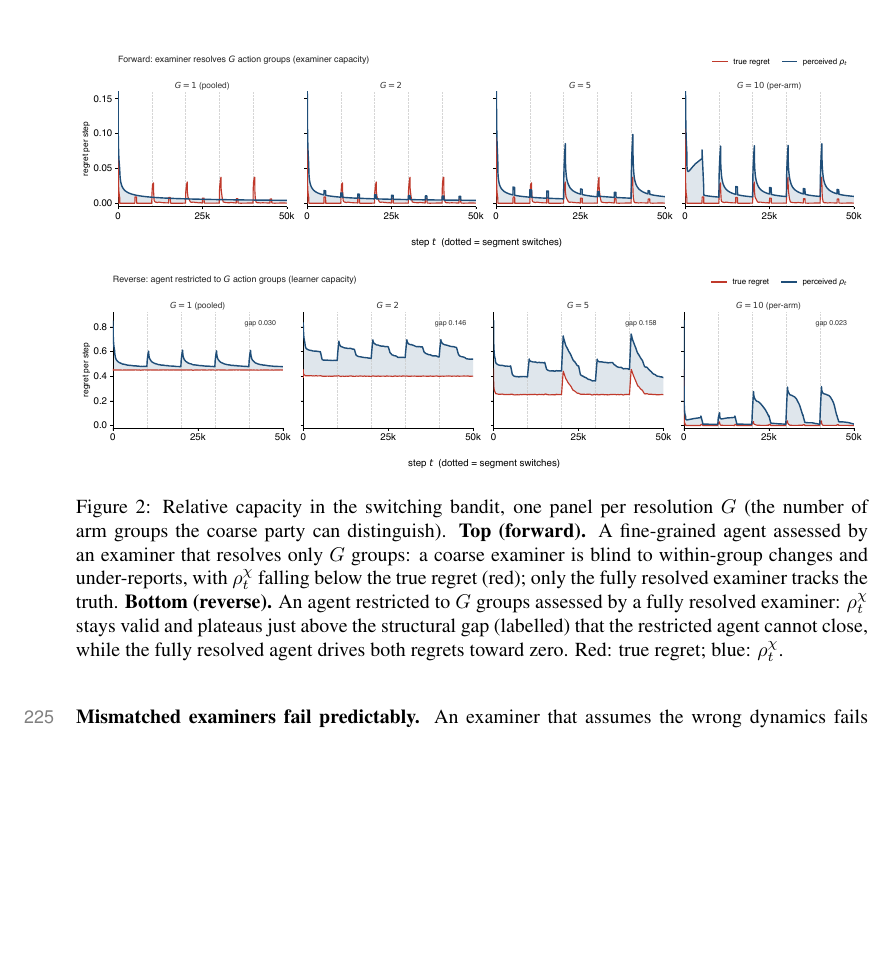
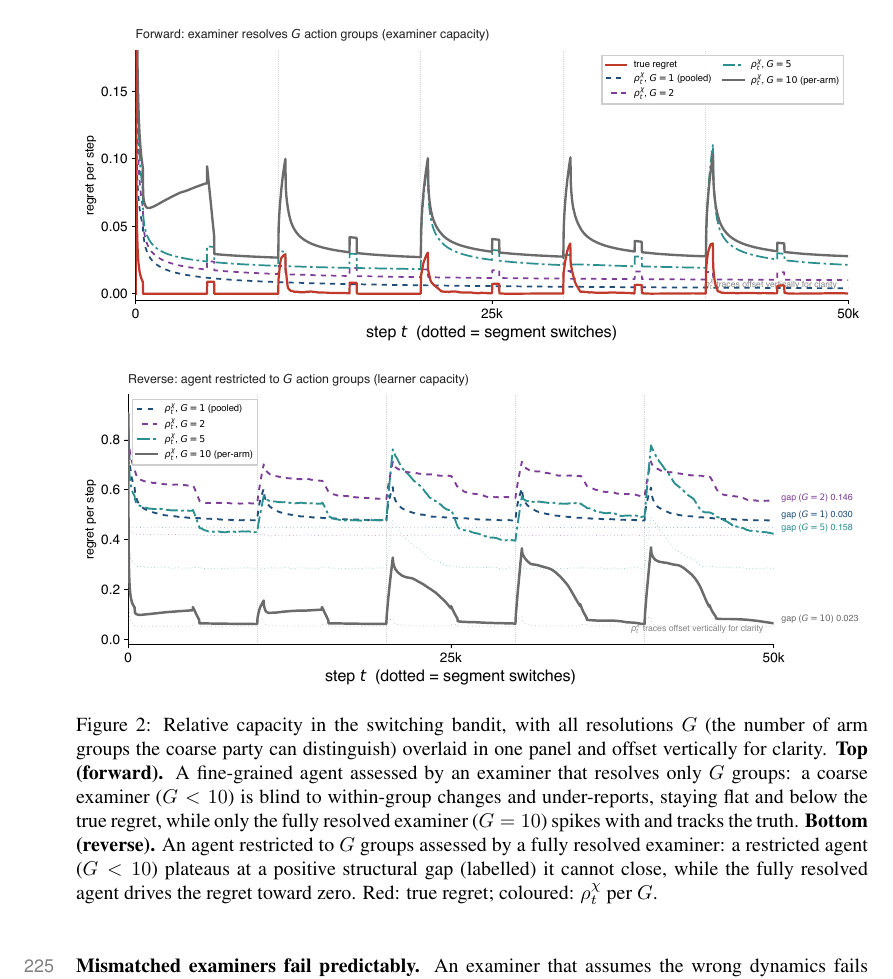
Before and after one commit to Beikewzh/Regret-Def, a LaTeX paper (main.tex, which reads sections/practice.tex): part of page 8 of 12, cut so that both start at the same text, the shorter picture padded with empty space. Compiled offline with pdfLaTeX.

Commit message:
Redesign fig 4 as overlay-with-drift (forward + reverse)
Replace the 8-cell small multiples with two single-panel overlays: all G in
one panel, distinguished by colour + linestyle + a small vertical drift so
coincident curves (G=1/2/5 forward, G=1~G=5 reverse) read as separate lines.
Keeps forward/reverse as two figures; updates the caption.

Co-Authored-By: Claude Opus 4.7 <noreply@anthropic.com>

```diff
--- a/sections/practice.tex
+++ b/sections/practice.tex
@@ -23,7 +23,7 @@ A second axis is representational capacity: how finely the examiner, or the agen
 \centering
 \includegraphics[width=\textwidth]{image/fig4_capacity_forward.pdf}\\[6pt]
 \includegraphics[width=\textwidth]{image/fig4_capacity_reverse.pdf}
-\caption{Relative capacity in the switching bandit, one panel per resolution $G$ (the number of arm groups the coarse party can distinguish). \textbf{Top (forward).} A fine-grained agent assessed by an examiner that resolves only $G$ groups: a coarse examiner is blind to within-group changes and under-reports, with $\rho^\chi_t$ falling below the true regret (red); only the fully resolved examiner tracks the truth. \textbf{Bottom (reverse).} An agent restricted to $G$ groups assessed by a fully resolved examiner: $\rho^\chi_t$ stays valid and plateaus just above the structural gap (labelled) that the restricted agent cannot close, while the fully resolved agent drives both regrets toward zero. Red: true regret; blue: $\rho^\chi_t$.}
+\caption{Relative capacity in the switching bandit, with all resolutions $G$ (the number of arm groups the coarse party can distinguish) overlaid in one panel and offset vertically for clarity. \textbf{Top (forward).} A fine-grained agent assessed by an examiner that resolves only $G$ groups: a coarse examiner ($G<10$) is blind to within-group changes and under-reports, staying flat and below the true regret, while only the fully resolved examiner ($G=10$) spikes with and tracks the truth. \textbf{Bottom (reverse).} An agent restricted to $G$ groups assessed by a fully resolved examiner: a restricted agent ($G<10$) plateaus at a positive structural gap (labelled) it cannot close, while the fully resolved agent drives the regret toward zero. Red: true regret; coloured: $\rho^\chi_t$ per $G$.}
 \label{fig:capacity}
 \end{figure}
 
```
Also changed, not shown: image/fig4_capacity_forward.pdf, image/fig4_capacity_reverse.pdf.
